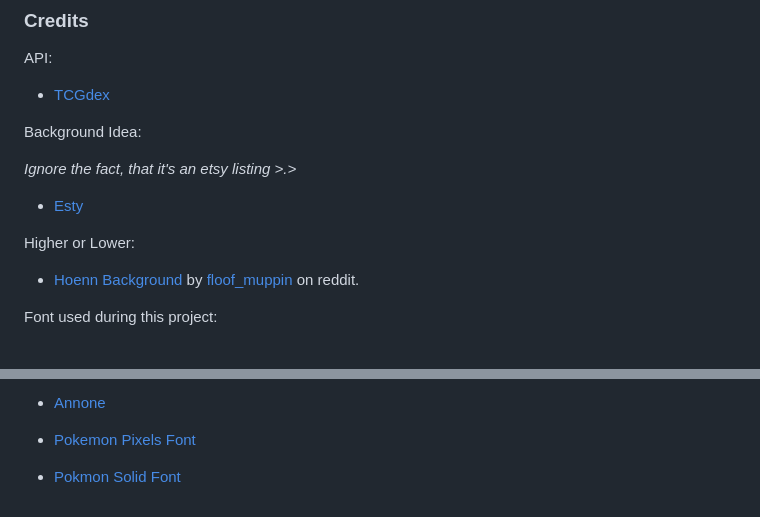
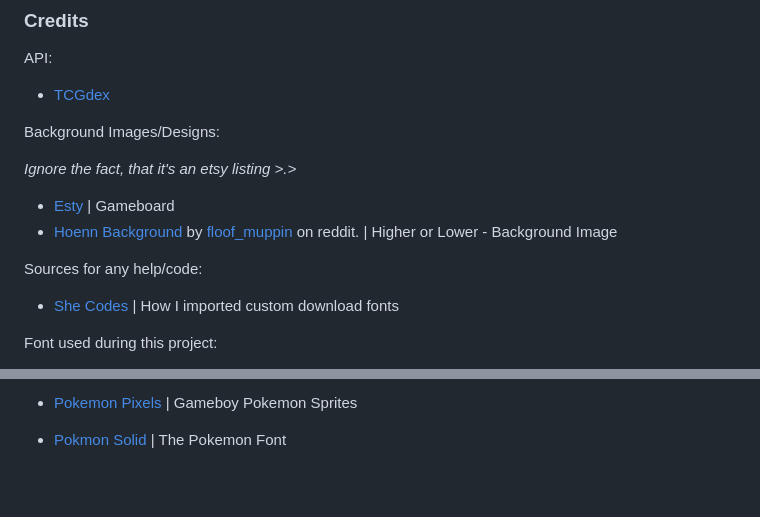
Before and after one commit to PedroCr05/Cardpedia-Pokemon-TCG, a Markdown page: README.md, 2 parts joined by grey strips. Rendered like a GitHub page; blank space fills up the shorter version.

Commit message:
Updated credits over at README.md

```diff
--- a/README.md
+++ b/README.md
@@ -108,14 +108,17 @@ If so! Give it a shot!
 API:
 - [TCGdex](https://github.com/tcgdex/javascript-sdk)
 
-Background Idea:
+
+
+Background Images/Designs:
 
 *Ignore the fact, that it's an etsy listing >.>*
-- [Esty](https://www.etsy.com/listing/399061431/pokemon-tcg-25-x-26-two-player-battle?ref=shop_home_active_1)
+- [Esty](https://www.etsy.com/listing/399061431/pokemon-tcg-25-x-26-two-player-battle?ref=) | Gameboard
+- [Hoenn Background](https://www.reddit.com/r/pokemon/comments/11xa0zx/pokemon_gen_3_rubysapphireemerald_opening/#lightbox) by [floof_muppin](https://www.reddit.com/user/floof_muppin/) on reddit. | Higher or Lower - Background Image
 
-Higher or Lower:
-- [Hoenn Background](https://www.reddit.com/r/pokemon/comments/11xa0zx/pokemon_gen_3_rubysapphireemerald_opening/#lightbox) by [floof_muppin](https://www.reddit.com/user/floof_muppin/) on reddit.
+Sources for any help/code:
 
+- [She Codes](https://www.shecodes.io/athena/9852-how-to-add-a-custom-font-to-your-css-code) | How I imported custom download fonts
 
 Font used during this project:
 
@@ -123,6 +126,4 @@ Font used during this project:
 
-- [Annone](https://www.fontspace.com/annone-font-f4876)
+- [Pokemon Pixels](https://www.fontspace.com/pokemon-pixels-font-f13534) | Gameboy Pokemon Sprites
 
-- [Pokemon Pixels Font](https://www.fontspace.com/pokemon-pixels-font-f13534)
-
-- [Pokmon Solid Font](https://www.fontspace.com/pokemon-solid-font-f13844)
+- [Pokmon Solid](https://www.fontspace.com/pokemon-solid-font-f13844) | The Pokemon Font
```
Also changed, not shown: other parts of README.md (+1 -1 lines).
